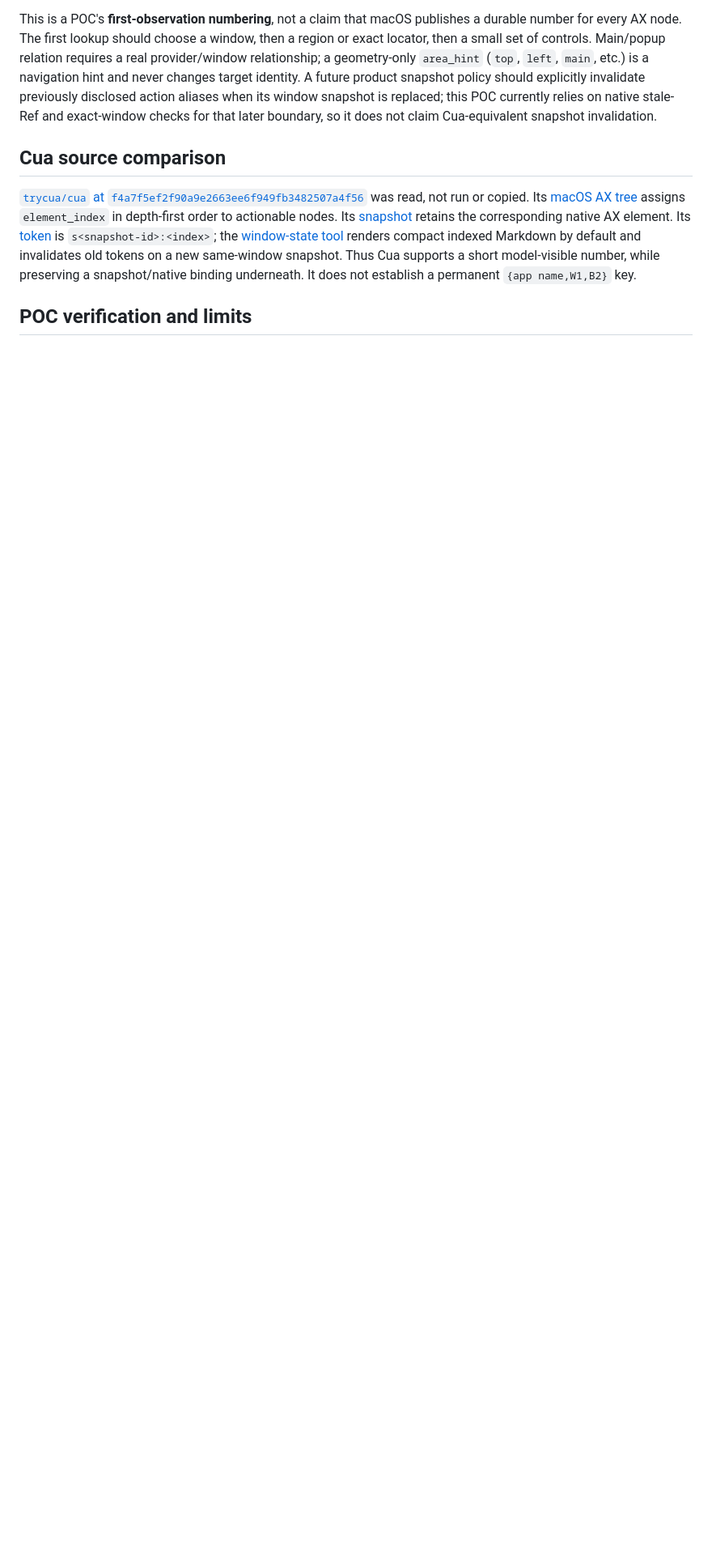
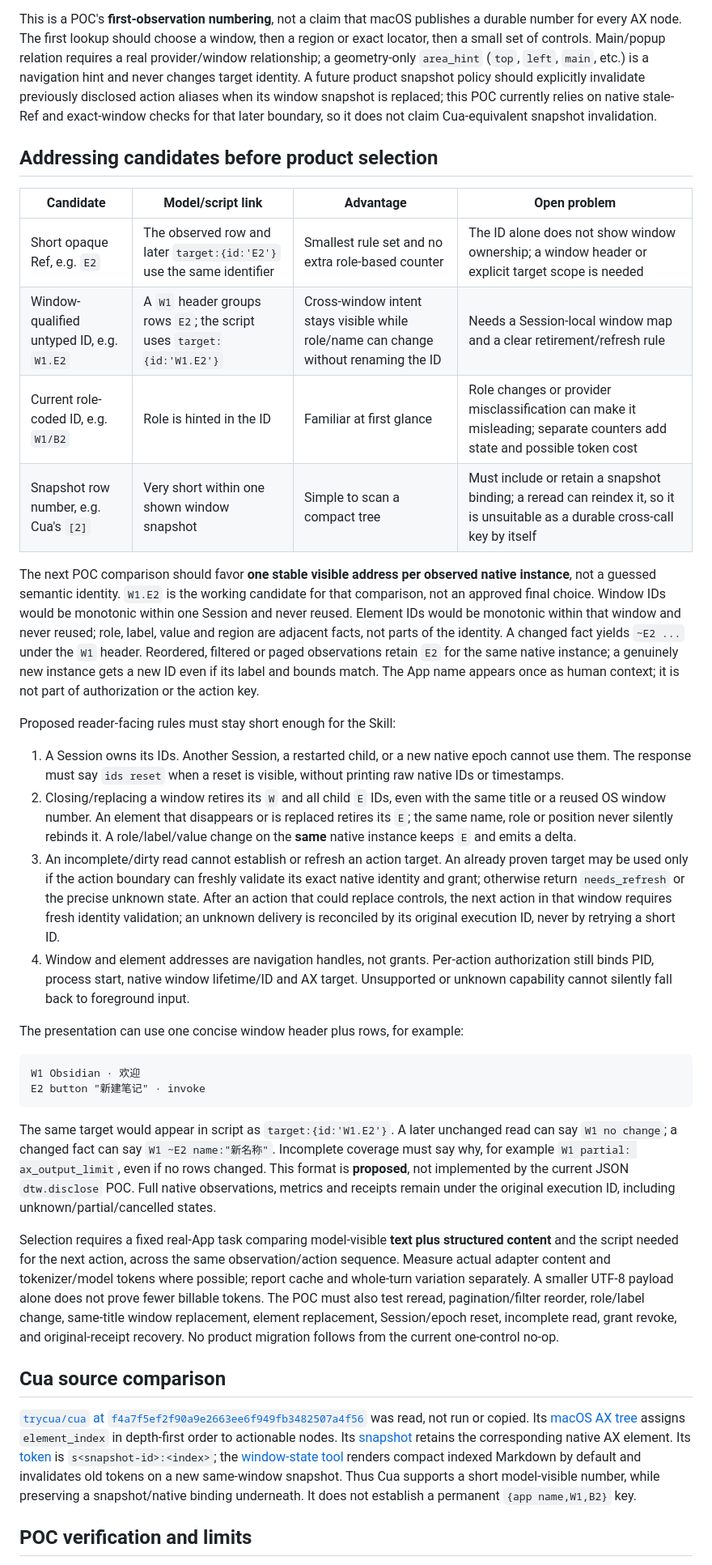
Before and after one commit to caelis-labs/desktop-world, a Markdown page: poc/native-go-runtime/ADDRESSING_POC.md, the part around one of its changes. Shown at 81% size. Rendered like a GitHub page; blank space fills up the shorter version.

Commit message:
docs: keep display addressing experimental pending stability proof

````diff
--- a/poc/native-go-runtime/ADDRESSING_POC.md
+++ b/poc/native-go-runtime/ADDRESSING_POC.md
@@ -17,6 +19,35 @@ The internal action key is bound to the Session and native epoch, an observed AX
 5. An alias emitted by a dirty, incomplete, truncated or continued observation is **not** action eligible. A later clean complete disclosure re-emits at least the ID before it becomes action eligible, even when its descriptive fields are unchanged. An undisclosed, expired, foreign-Session or mixed `{id,ref}` target is refused before native dispatch. Native stale, replacement, revocation and unknown-result handling remain authoritative after alias resolution. Zero matches with incomplete coverage remain unknown.
 
 This is a POC's **first-observation numbering**, not a claim that macOS publishes a durable number for every AX node. The first lookup should choose a window, then a region or exact locator, then a small set of controls. Main/popup relation requires a real provider/window relationship; a geometry-only `area_hint` (`top`, `left`, `main`, etc.) is a navigation hint and never changes target identity. A future product snapshot policy should explicitly invalidate previously disclosed action aliases when its window snapshot is replaced; this POC currently relies on native stale-Ref and exact-window checks for that later boundary, so it does not claim Cua-equivalent snapshot invalidation.
+
+## Addressing candidates before product selection
+
+| Candidate | Model/script link | Advantage | Open problem |
+| --- | --- | --- | --- |
+| Short opaque Ref, e.g. `E2` | The observed row and later `target:{id:'E2'}` use the same identifier | Smallest rule set and no extra role-based counter | The ID alone does not show window ownership; a window header or explicit target scope is needed |
+| Window-qualified untyped ID, e.g. `W1.E2` | A `W1` header groups rows `E2`; the script uses `target:{id:'W1.E2'}` | Cross-window intent stays visible while role/name can change without renaming the ID | Needs a Session-local window map and a clear retirement/refresh rule |
+| Current role-coded ID, e.g. `W1/B2` | Role is hinted in the ID | Familiar at first glance | Role changes or provider misclassification can make it misleading; separate counters add state and possible token cost |
+| Snapshot row number, e.g. Cua's `[2]` | Very short within one shown window snapshot | Simple to scan a compact tree | Must include or retain a snapshot binding; a reread can reindex it, so it is unsuitable as a durable cross-call key by itself |
+
+The next POC comparison should favor **one stable visible address per observed native instance**, not a guessed semantic identity. `W1.E2` is the working candidate for that comparison, not an approved final choice. Window IDs would be monotonic within one Session and never reused. Element IDs would be monotonic within that window and never reused; role, label, value and region are adjacent facts, not parts of the identity. A changed fact yields `~E2 ...` under the `W1` header. Reordered, filtered or paged observations retain `E2` for the same native instance; a genuinely new instance gets a new ID even if its label and bounds match. The App name appears once as human context; it is not part of authorization or the action key.
+
+Proposed reader-facing rules must stay short enough for the Skill:
+
+1. A Session owns its IDs. Another Session, a restarted child, or a new native epoch cannot use them. The response must say `ids reset` when a reset is visible, without printing raw native IDs or timestamps.
+2. Closing/replacing a window retires its `W` and all child `E` IDs, even with the same title or a reused OS window number. An element that disappears or is replaced retires its `E`; the same name, role or position never silently rebinds it. A role/label/value change on the **same** native instance keeps `E` and emits a delta.
+3. An incomplete/dirty read cannot establish or refresh an action target. An already proven target may be used only if the action boundary can freshly validate its exact native identity and grant; otherwise return `needs_refresh` or the precise unknown state. After an action that could replace controls, the next action in that window requires fresh identity validation; an unknown delivery is reconciled by its original execution ID, never by retrying a short ID.
+4. Window and element addresses are navigation handles, not grants. Per-action authorization still binds PID, process start, native window lifetime/ID and AX target. Unsupported or unknown capability cannot silently fall back to foreground input.
+
+The presentation can use one concise window header plus rows, for example:
+
+```text
+W1 Obsidian · 欢迎
+E2 button "新建笔记" · invoke
+```
+
+The same target would appear in script as `target:{id:'W1.E2'}`. A later unchanged read can say `W1 no change`; a changed fact can say `W1 ~E2 name:"新名称"`. Incomplete coverage must say why, for example `W1 partial: ax_output_limit`, even if no rows changed. This format is **proposed**, not implemented by the current JSON `dtw.disclose` POC. Full native observations, metrics and receipts remain under the original execution ID, including unknown/partial/cancelled states.
+
+Selection requires a fixed real-App task comparing model-visible **text plus structured content** and the script needed for the next action, across the same observation/action sequence. Measure actual adapter content and tokenizer/model tokens where possible; report cache and whole-turn variation separately. A smaller UTF-8 payload alone does not prove fewer billable tokens. The POC must also test reread, pagination/filter reorder, role/label change, same-title window replacement, element replacement, Session/epoch reset, incomplete read, grant revoke, and original-receipt recovery. No product migration follows from the current one-control no-op.
 
 ## Cua source comparison
 
````
Also changed, not shown: other parts of poc/native-go-runtime/ADDRESSING_POC.md (+6 -4 lines), poc/native-go-runtime/RESULTS.md (+3 -1 lines), poc/native-go-runtime/SKILL.md (+4 -2 lines).
